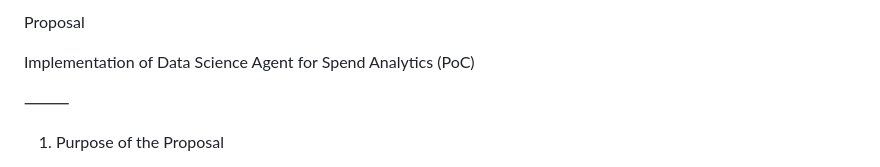
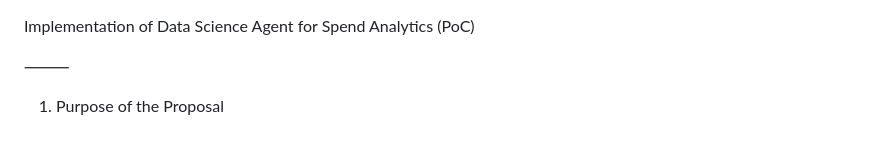
Before and after one commit to VarinderpalSinghkalra/GCP_GCS_BQ_Learning, a Markdown page: ADK_implemention/Implementation of Data Science Agent for Spend Analytics (PoC).md, the part around the change. GitHub-like rendering.

```diff
--- a/ADK_implemention/Implementation of Data Science Agent for Spend Analytics (PoC).md
+++ b/ADK_implemention/Implementation of Data Science Agent for Spend Analytics (PoC).md
@@ -1,5 +1,3 @@
- Proposal
-
 Implementation of Data Science Agent for Spend Analytics (PoC)
 
 ⸻
```
